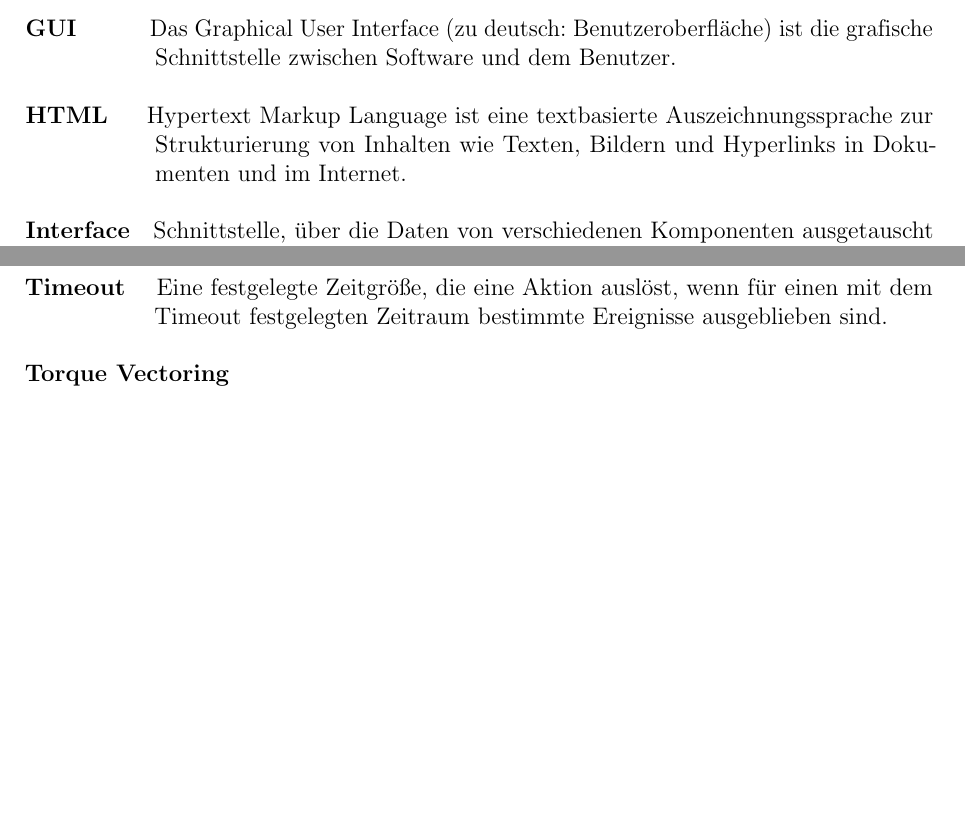
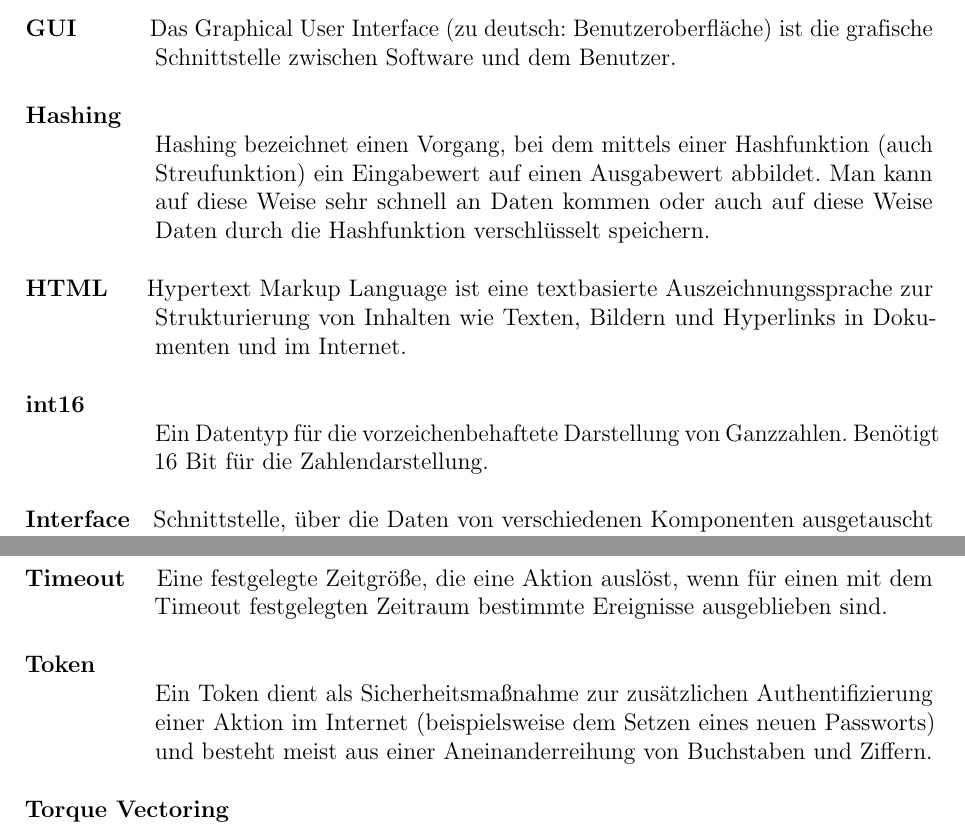
Before and after one commit to fooWander/tui_swp_formula, a LaTeX document (doku/entwurf/Glossar/glossar.tex): two parts of pages 2 and 4 of 5, joined at a grey line, cut so that both start at the same text, the shorter picture padded with empty space. Compiled offline with pdfLaTeX; a LaTeX package or settings file that is missing is left out; an older LaTeX class or package is replaced by its successor.

Commit message:
Glossarupdates... mal wieder

```diff
--- a/doku/entwurf/Glossar/glossar.tex
+++ b/doku/entwurf/Glossar/glossar.tex
@@ -196,9 +196,17 @@ Ein modular aufgebauter Industrierechner, dessen besonderer Fokus auf Kompakthei
 \hangindent+65pt \hangafter=1
 \ \ \ \ \ \ \ \ \ \   Das Graphical User Interface (zu deutsch: Benutzeroberfläche) ist die graf\-ische Schnittstelle zwischen Software und dem Benutzer.\\
 
+\textbf{Hashing}
+\hangindent+65pt \hangafter=1 \\
+Hashing bezeichnet einen Vorgang, bei dem mittels einer Hashfunktion (auch Streufunktion) ein Eingabewert auf einen Ausgabewert abbildet. Man kann auf diese Weise sehr schnell an Daten kommen oder auch auf diese Weise Daten durch die Hashfunktion verschlüsselt speichern.\\
+
 \textbf{HTML}
 \hangindent+65pt \hangafter=1
 \ \ \ \ Hypertext Markup Language ist eine textbasierte Auszeichnungssprache zur Strukturierung von Inhalten wie Texten, Bildern und Hyperlinks in Dokumenten und im Internet.\\
+
+\textbf{int16}
+\hangindent+65pt \hangafter=1 \\
+Ein Datentyp für die vorzeichenbehaftete Darstellung von Ganzzahlen. Benötigt 16 Bit für die Zahlendarstellung.\\
 
 \textbf{Interface}
 \hangindent+65pt \hangafter=1
@@ -286,6 +294,10 @@ Ein tragbarer, flacher Computer in besonders leichter Ausführung mit einem Touc
 \hangindent+65pt \hangafter=1
 \ \ \ Eine festgelegte Zeitgröße, die eine Aktion auslöst, wenn für einen mit dem Timeout festgelegten Zeitraum bestimmte Ereignisse ausgeblieben sind.\\
 
+\textbf{Token}
+\hangindent+65pt \hangafter=1 \\
+Ein Token dient als Sicherheitsmaßnahme zur zusätzlichen Authentifizierung einer Aktion im Internet (beispielsweise dem Setzen eines neuen Passworts) und besteht meist aus einer Aneinanderreihung von Buchstaben und Ziffern.\\
+
 \textbf{Torque Vectoring}
 \hangindent+65pt \hangafter=1 \\
 Mit dem "`gezielt eingesetztem Drehmoment" (so die wörtliche Übersetzung von "`Torque Vectoring") lenkt das Fahrzeug noch spontaner und direkter in die Kurve ein, außerdem bleibt es deutlich länger spurstabil.\\
```
Also changed, not shown: doku/entwurf/Glossar/glossar.tex (4 more changed lines).
